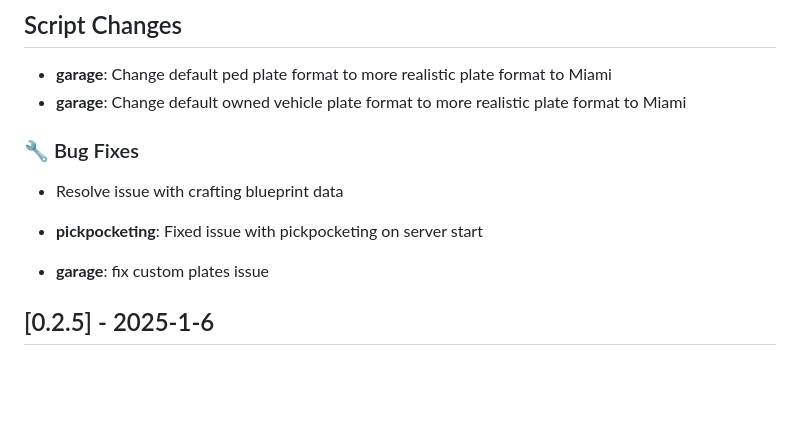
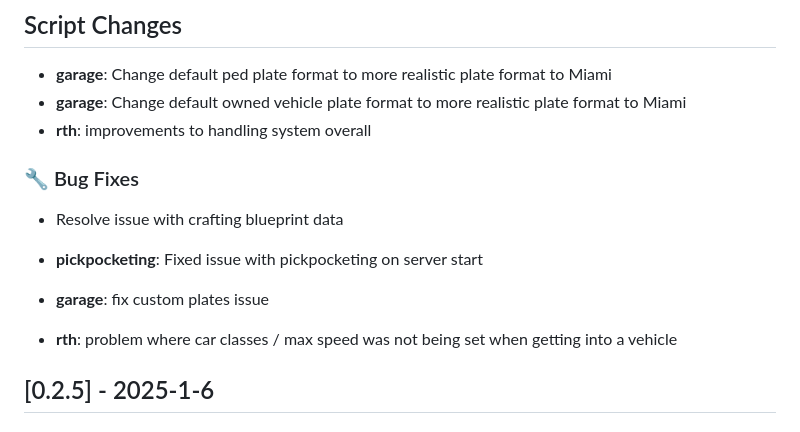
Before and after one commit to SALife-RP/changelog, a Markdown page: docs/CHANGELOG.md, the part around the change. GitHub-like rendering; blank space fills up the shorter version.

Commit message:
chore: update

```diff
--- a/docs/CHANGELOG.md
+++ b/docs/CHANGELOG.md
@@ -19,6 +19,7 @@ For more information about server rules and features, visit our [Discord](https:
 
 - **garage**: Change default ped plate format to more realistic plate format to Miami
 - **garage**: Change default owned vehicle plate format to more realistic plate format to Miami
+- **rth**: improvements to handling system overall
 
 ### 🔧 Bug Fixes
 
@@ -26,6 +27,8 @@ For more information about server rules and features, visit our [Discord](https:
 - **pickpocketing**: Fixed issue with pickpocketing on server start
 
 - **garage**: fix custom plates issue
+
+- **rth**: problem where car classes / max speed was not being set when getting into a vehicle
 
 ## [0.2.5] - 2025-1-6
 
```
